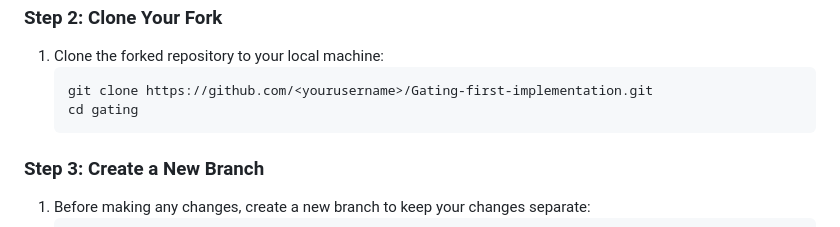
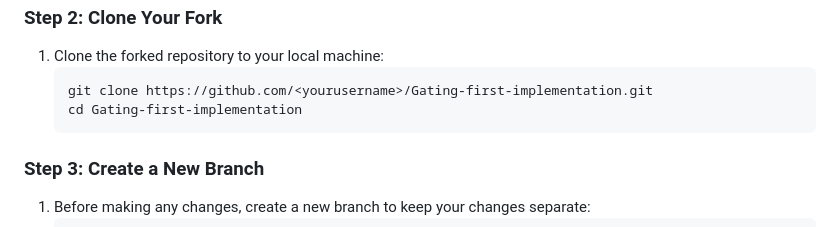
Before and after one commit to Gating-A-Strong-AI-Company/Gating-first-implementation, a Markdown page: README.md, the part around the change. Drawn GitHub-style.

Commit message:
update contribution guideline

````diff
--- a/README.md
+++ b/README.md
@@ -73,7 +73,7 @@ We welcome contributions to improve and expand the Gating project! Follow these
 1. Clone the forked repository to your local machine:
    ```bash
    git clone https://github.com/<yourusername>/Gating-first-implementation.git
-   cd gating
+   cd Gating-first-implementation
    ```
 
 ### Step 3: Create a New Branch
````
